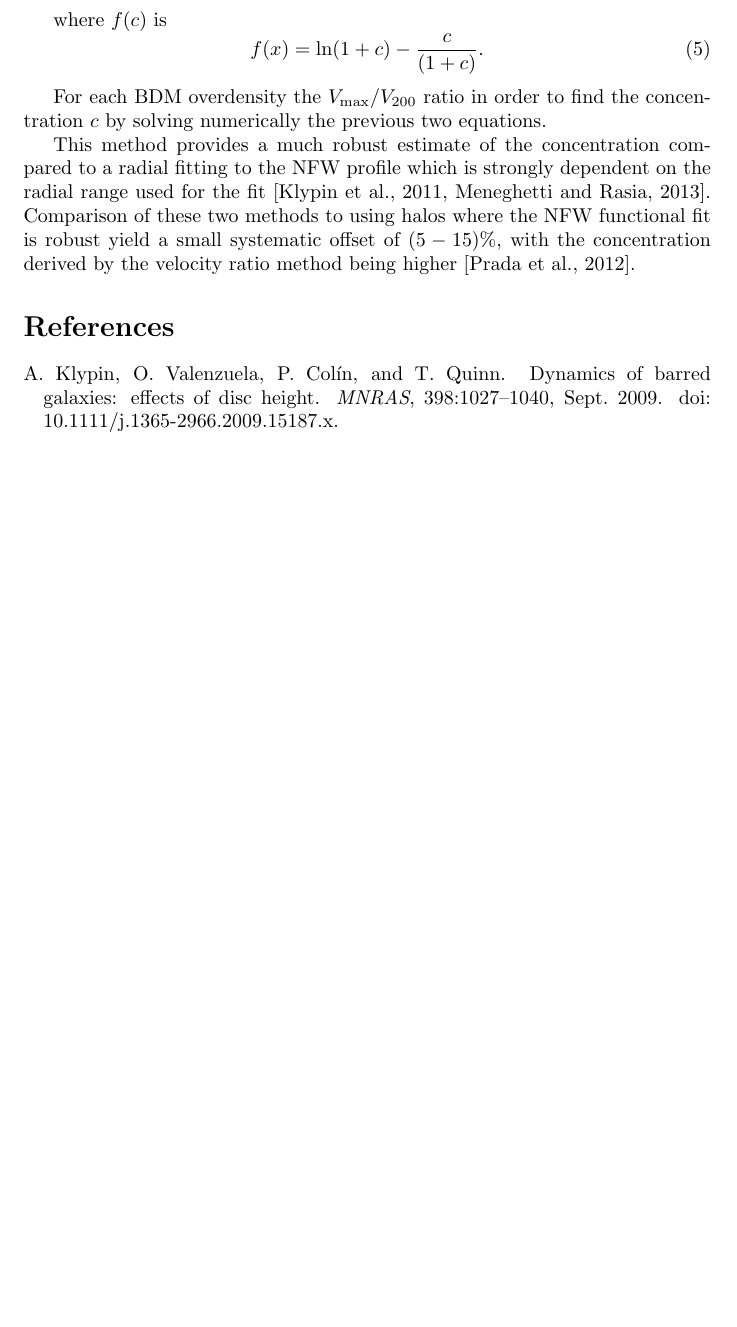
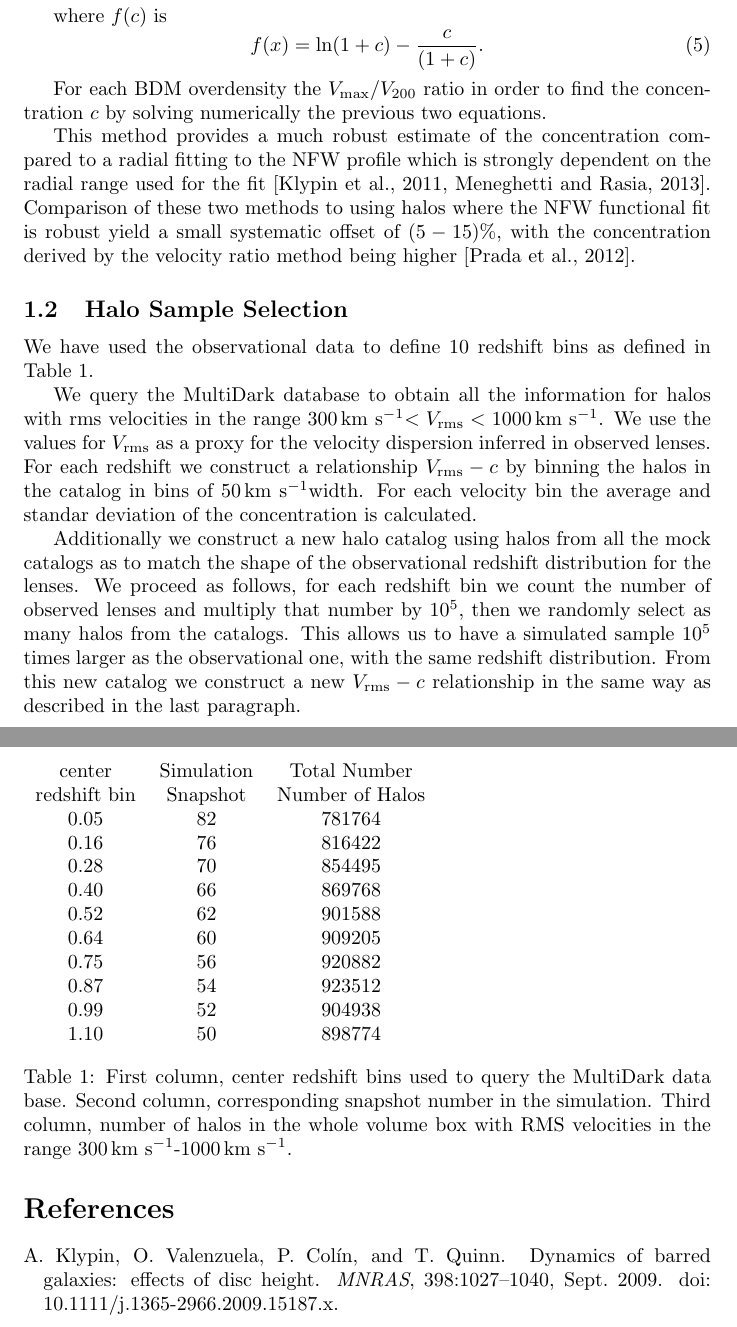
Before and after one commit to forero/GroupClumps, a LaTeX document (paper/blurb.tex): part of page 2 of 3 before the commit and two parts of pages 2 and 3 of 3 after it, the two joined at a grey line, cut so that both start at the same text, the shorter picture padded with empty space. Compiled offline with pdfLaTeX.

Commit message:
description of the mock selection

```diff
--- a/paper/blurb.tex
+++ b/paper/blurb.tex
@@ -17,6 +17,7 @@
 \newcommand{\Msun}{{\ifmmode{{\rm {M_{\odot}}}}\else{${\rm{M_{\odot}}}$}\fi}}
 \newcommand{\hMpc}{{\ifmmode{h^{-1}{\rm Mpc}}\else{$h^{-1}$Mpc }\fi}}
 \newcommand{\hkpc}{{\ifmmode{h^{-1}{\rm kpc}}\else{$h^{-1}$kpc }\fi}}
+\newcommand{\kms}{\,km~s$^{-1}$}
 \title{Simulation Description}
 \author{Jaime E. Forero-Romero\\ Departamento de F\'{i}sica, Universidad de los Andes\\ Cra. 1 No. 18A-10, Edificio Ip, Bogot\'a, Colombia}
 
@@ -101,6 +102,50 @@ using halos where the NFW functional fit is robust yield a small
 systematic offset of $(5-15)\%$, with the concentration  derived by
 the velocity ratio method being higher \citep{Prada12}.
 
+\subsection{Halo Sample Selection}
+
+We have used the observational data to define $10$ redshift bins
+as defined in Table 1.
+
+We query the MultiDark database to obtain all the information for
+halos with rms velocities in the range $300$\kms$<V_{\rm
+  rms}<1000$\kms. We use the values for $V_{\rm rms}$ as a proxy for
+the velocity dispersion inferred in observed lenses. For each redshift
+we construct a relationship $V_{\rm rms}-c$ by binning the halos in
+the catalog in bins of $50$\kms width. For each velocity bin the
+average and standar deviation of the concentration is calculated.
+
+Additionally we construct a new halo catalog using halos from all the
+mock catalogs as to match the shape of the observational redshift
+distribution for the lenses. We proceed as follows, for each redshift
+bin we count the number of observed lenses and multiply that number by
+$10^5$, then we randomly select as many halos from the catalogs. This
+allows us to have a simulated sample $10^5$ times larger as the
+observational one, with the same redshift distribution. From this new
+catalog we construct a new $V_{\rm rms}-c$ relationship in the same
+way as described in the last paragraph.
+
+\begin{table}
+\begin{tabular}{ccc}
+center & Simulation & Total Number \\
+redshift bin & Snapshot & Number of Halos\\
+0.05 & 82 & 781764\\
+0.16 & 76 & 816422\\
+0.28 & 70 & 854495\\
+0.40 & 66 & 869768\\
+0.52 & 62 & 901588\\
+0.64 & 60 & 909205\\
+0.75 & 56 & 920882\\
+0.87 & 54 & 923512\\
+0.99 & 52 & 904938\\
+1.10 & 50 & 898774\\
+\end{tabular}
+\caption{First column, center redshift bins used to query the MultiDark data
+  base. Second column, corresponding snapshot number in the
+  simulation. Third column, number of halos in the whole volume box
+  with RMS velocities in the range $300$\kms-$1000$\kms.}
+\end{table}
+
 
 
 \bibliographystyle{abbrvnat}
```
Also changed, not shown: paper/blurb.pdf.
